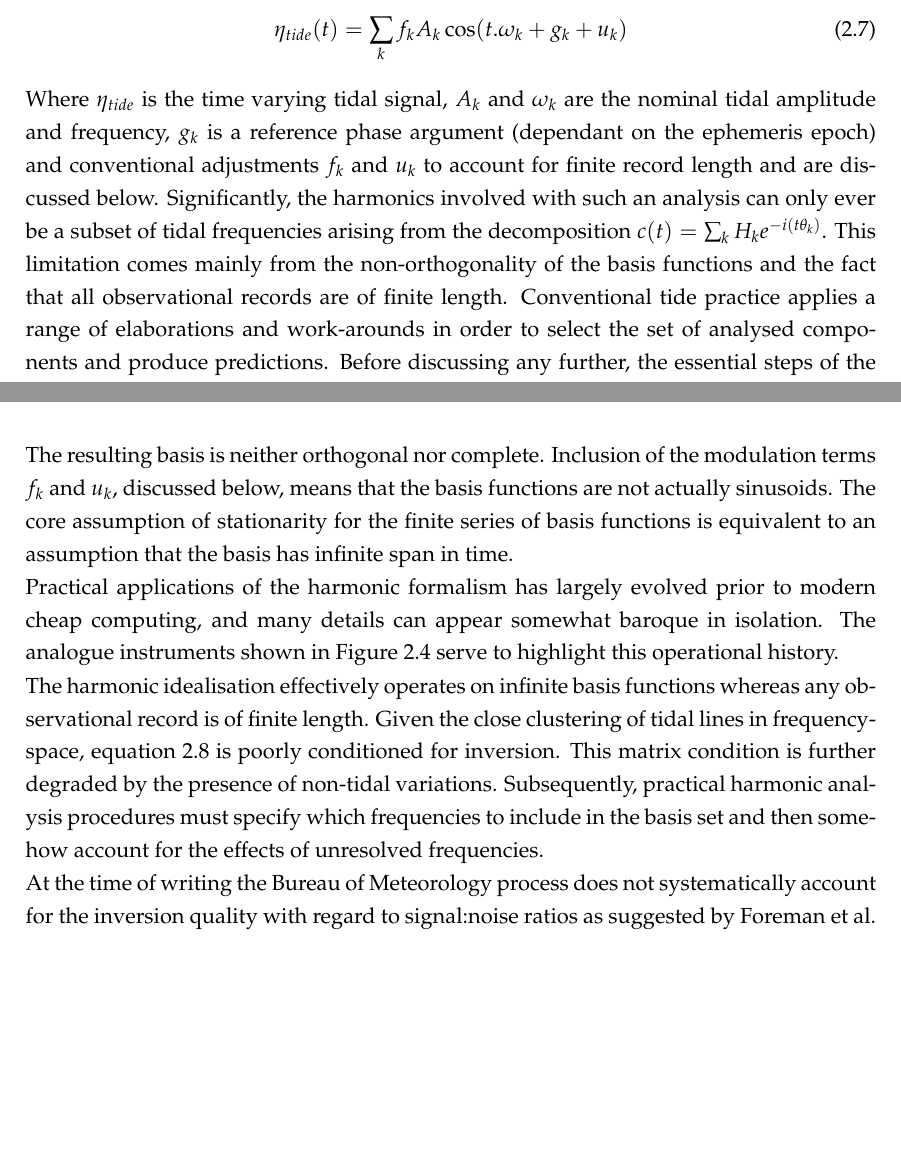
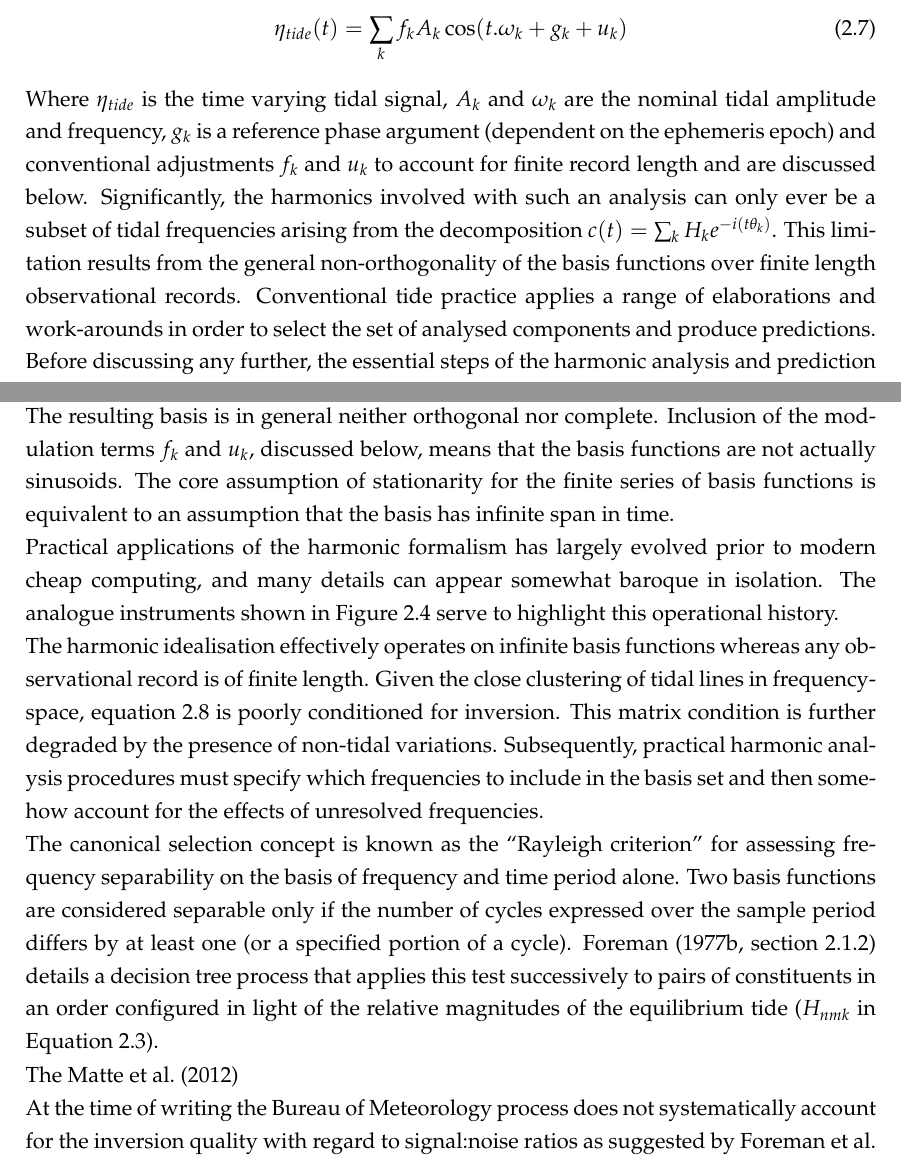
Before and after one commit to andreustaylor/sealevelthesis, a LaTeX thesis (thesis.tex, which reads chapters/intro-tides.tex): two parts of pages 44 and 46 of 163, joined at a grey line, cut so that both start at the same text, the shorter picture padded with empty space. Compiled offline with pdfLaTeX.

Commit message:
WIP: ortho

```diff
--- a/chapters/intro-tides.tex
+++ b/chapters/intro-tides.tex
@@ -332,9 +326,9 @@ The conventional harmonic tide representation of a timeseries is given in equati
     \eta_{tide}(t) = \sum_{k} f_k A_k \cos ( t.\omega_k + g_k + u_k)
     \label{eq:cos}
 \end{equation}
-Where $\eta_{tide}$ is the time varying tidal signal, $A_k$ and $\omega_k$ are the nominal tidal amplitude and frequency, $g_k$ is a reference phase argument (dependant on the ephemeris epoch) and conventional adjustments $f_k$ and $u_k$ to account for finite record length and are discussed below.
+Where $\eta_{tide}$ is the time varying tidal signal, $A_k$ and $\omega_k$ are the nominal tidal amplitude and frequency, $g_k$ is a reference phase argument (dependent on the ephemeris epoch) and conventional adjustments $f_k$ and $u_k$ to account for finite record length and are discussed below.
 %---------------------
-Significantly, the harmonics involved with such an analysis can only ever be a subset of tidal frequencies arising from the decomposition $c(t) = \sum_{k} H_{k} e^{-i( t\theta_{k})}$.  This limitation comes mainly from the non-orthogonality of the basis functions and the fact that all observational records are of finite length.
+Significantly, the harmonics involved with such an analysis can only ever be a subset of tidal frequencies arising from the decomposition $c(t) = \sum_{k} H_{k} e^{-i( t\theta_{k})}$.  This limitation results from the general non-orthogonality of the basis functions over finite length observational records.
 Conventional tide practice applies a range of elaborations and work-arounds in order to select the set of analysed components and produce predictions.
 Before discussing any further, the essential steps of the harmonic analysis and prediction process are  illustrated schematically in Figure \ref{fig:tidePractice} and summarised as follows:
 \begin{enumerate}
@@ -376,8 +370,8 @@ Harmonic analysis can be formulated as an over-determined inverse problem:
 \end{equation}
 %--------------------
 Where $\M{A}$ is a matrix of tidal timeseries basis functions, $\V{x}$ is the analysed tidal solution and $\V{b}$ is an observational record. The tidal basis functions that comprise $\M{A}$ are developed from the combination of the harmonic decomposition of $\eta_{eq}$ and a series of conventions.
-%% Review comment on ortho
-The resulting basis is neither orthogonal nor complete. Inclusion of the modulation terms $f_k$ and $u_k$, discussed below, means that the basis functions are not actually sinusoids. The core assumption of stationarity for the finite series of basis functions is equivalent to an assumption that the basis has infinite span in time.
+%% More review comment on ortho in section below
+The resulting basis is in general neither orthogonal nor complete. Inclusion of the modulation terms $f_k$ and $u_k$, discussed below, means that the basis functions are not actually sinusoids. The core assumption of stationarity for the finite series of basis functions is equivalent to an assumption that the basis has infinite span in time.
 
 Practical applications of the harmonic formalism has largely evolved prior to modern cheap computing, and many details can appear somewhat baroque in isolation.  The analogue instruments shown in Figure \ref{fig:tide_machines} serve to highlight this operational history.
 
@@ -385,6 +379,13 @@ Practical applications of the harmonic formalism has largely evolved prior to mo
 The harmonic idealisation effectively operates on infinite basis functions whereas any observational record is of finite length.
 Given the close clustering of tidal lines in frequency-space, equation \ref{E:Axb} is poorly conditioned for inversion.   This matrix condition is further degraded by the presence of non-tidal variations.
 Subsequently, practical harmonic analysis procedures must specify which frequencies to include in the basis set and then somehow account for the effects of unresolved frequencies.
+
+The canonical selection concept is known as the ``Rayleigh criterion'' for assessing frequency separability on the basis of frequency and time period alone.  Two basis functions are considered separable only if the number of cycles expressed over the sample period differs by at least one (or a specified portion of a cycle). \citet[section 2.1.2]{Foreman:1977us} details a decision tree process that applies this test successively to pairs of constituents in an order configured in light of the relative magnitudes of the equilibrium tide ($H_{nmk}$ in Equation \ref{E:harmonic}).
+
+
+The
+\citet{Matte:2012df}
+
 
 At the time of writing the Bureau of Meteorology process does not systematically account for the inversion quality with regard to signal:noise ratios as suggested by \citet{Foreman:2009bg}.
 This fact contributes to the potential for overfitting or projection of non-tidal signal onto standard tide predictions that are relevant to later chapters \ref{chp:aggregate} and \ref{chp:tideFlavours}.
```
Also changed, not shown: bib/references_update.bib (line endings or trailing spaces), chapters/intro-tides.tex (12 more changed lines).
